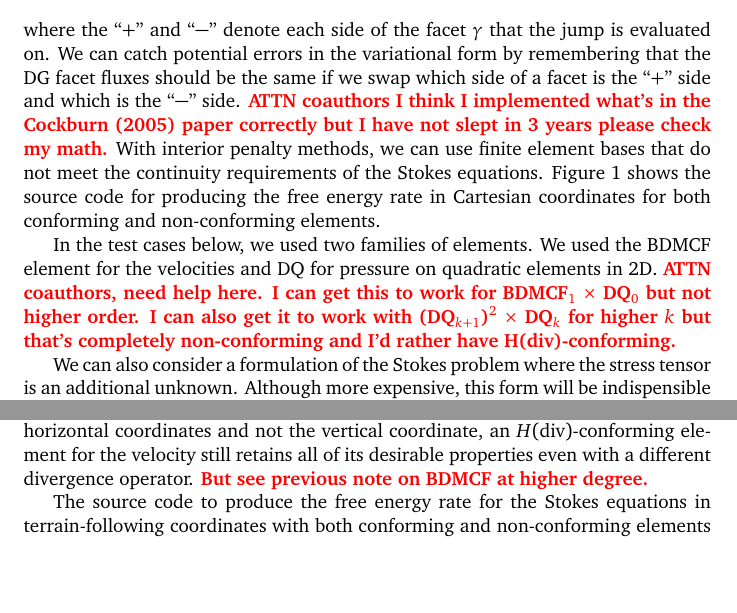
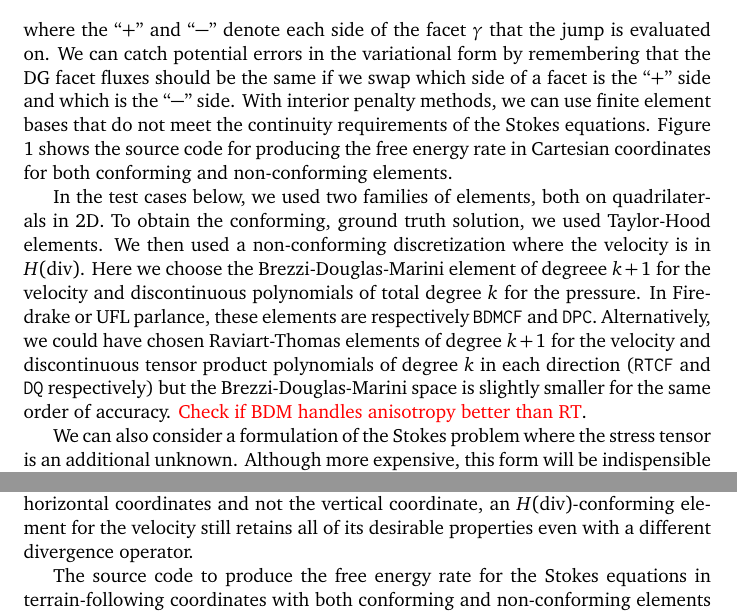
Before and after one commit to icepack/terrain-following-stokes, a LaTeX document (stokes-tfc.tex): two parts of pages 3 and 9 of 14, joined at a grey line, cut so that both start at the same text, the shorter picture padded with empty space. Compiled offline with pdfLaTeX.

Commit message:
Remove panic notes from text

```diff
--- a/stokes-tfc.tex
+++ b/stokes-tfc.tex
@@ -159,15 +159,16 @@ To be completely explicit, the jump of the velocity is
 \end{equation}
 where the ``$+$'' and ``$-$'' denote each side of the facet $\gamma$ that the jump is evaluated on.
 We can catch potential errors in the variational form by remembering that the DG facet fluxes should be the same if we swap which side of a facet is the ``$+$'' side and which is the ``$-$'' side.
-\textcolor{red}{\textbf{ATTN coauthors I think I implemented what's in the Cockburn (2005) paper correctly but I have not slept in 3 years please check my math.}}
 With interior penalty methods, we can use finite element bases that do not meet the continuity requirements of the Stokes equations.
 Figure \ref{fig:source-code-xyz} shows the source code for producing the free energy rate in Cartesian coordinates for both conforming and non-conforming elements.
 
-In the test cases below, we used two families of elements.
-We used the BDMCF element for the velocities and DQ for pressure on quadratic elements in 2D.
-\textcolor{red}{\textbf{ATTN coauthors, need help here.
-I can get this to work for BDMCF${}_1$ $\times$ DQ${}_0$ but not higher order.
-I can also get it to work with (DQ${}_{k + 1}$)${}^2$ $\times$ DQ${}_k$ for higher $k$ but that's completely non-conforming and I'd rather have H(div)-conforming.}}
+In the test cases below, we used two families of elements, both on quadrilaterals in 2D.
+To obtain the conforming, ground truth solution, we used Taylor-Hood elements.
+We then used a non-conforming discretization where the velocity is in $H(\text{div})$.
+Here we choose the Brezzi-Douglas-Marini element of degreee $k + 1$ for the velocity and discontinuous polynomials of total degree $k$ for the pressure.
+In Firedrake or UFL parlance, these elements are respectively \texttt{BDMCF} and \texttt{DPC}.
+Alternatively, we could have chosen Raviart-Thomas elements of degree $k + 1$ for the velocity and discontinuous tensor product polynomials of degree $k$ in each direction (\texttt{RTCF} and \texttt{DQ} respectively) but the Brezzi-Douglas-Marini space is slightly smaller for the same order of accuracy.
+\textcolor{red}{Check if BDM handles anisotropy better than RT}.
 
 We can also consider a formulation of the Stokes problem where the stress tensor is an additional unknown.
 Although more expensive, this form will be indispensible for simulating non-Newtonian fluid flows.
@@ -403,7 +404,6 @@ These elements not fully discontinuous; instead, they have continuous normal com
 This property guarantees that the divergence of the discrete velocity space is a subspace of the pressure space.
 It is a good question to ask whether we can preserve this property in a general curvilinear coordinate system, where the divergence operator picks up a factor of the determinant of $J$.
 In our case, since we use continuous finite elements for $h$, and $h$ depends only on the horizontal coordinates and not the vertical coordinate, an $H(\text{div})$-conforming element for the velocity still retains all of its desirable properties even with a different divergence operator.
-\textcolor{red}{\textbf{But see previous note on BDMCF at higher degree.}}
 
 The source code to produce the free energy rate for the Stokes equations in terrain-following coordinates with both conforming and non-conforming elements is shown in Figure \ref{fig:source-code-tfc}.
 The function \texttt{free\_energy\_rate\_tfc\_dg}, which adds the corrections to the free energy rate that are usually associated with non-conforming elements, is used also for conforming elements when the thickness is discretized.
```
